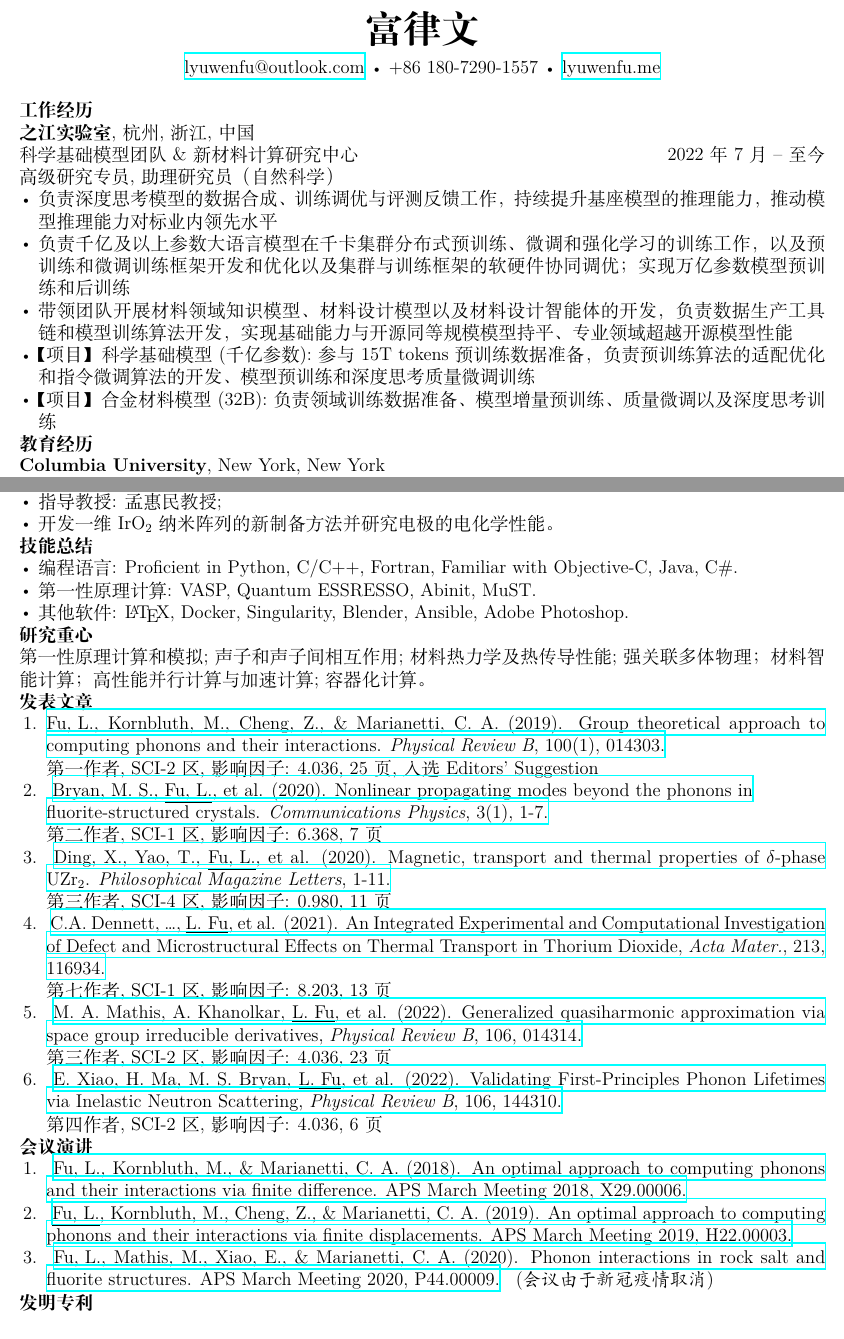
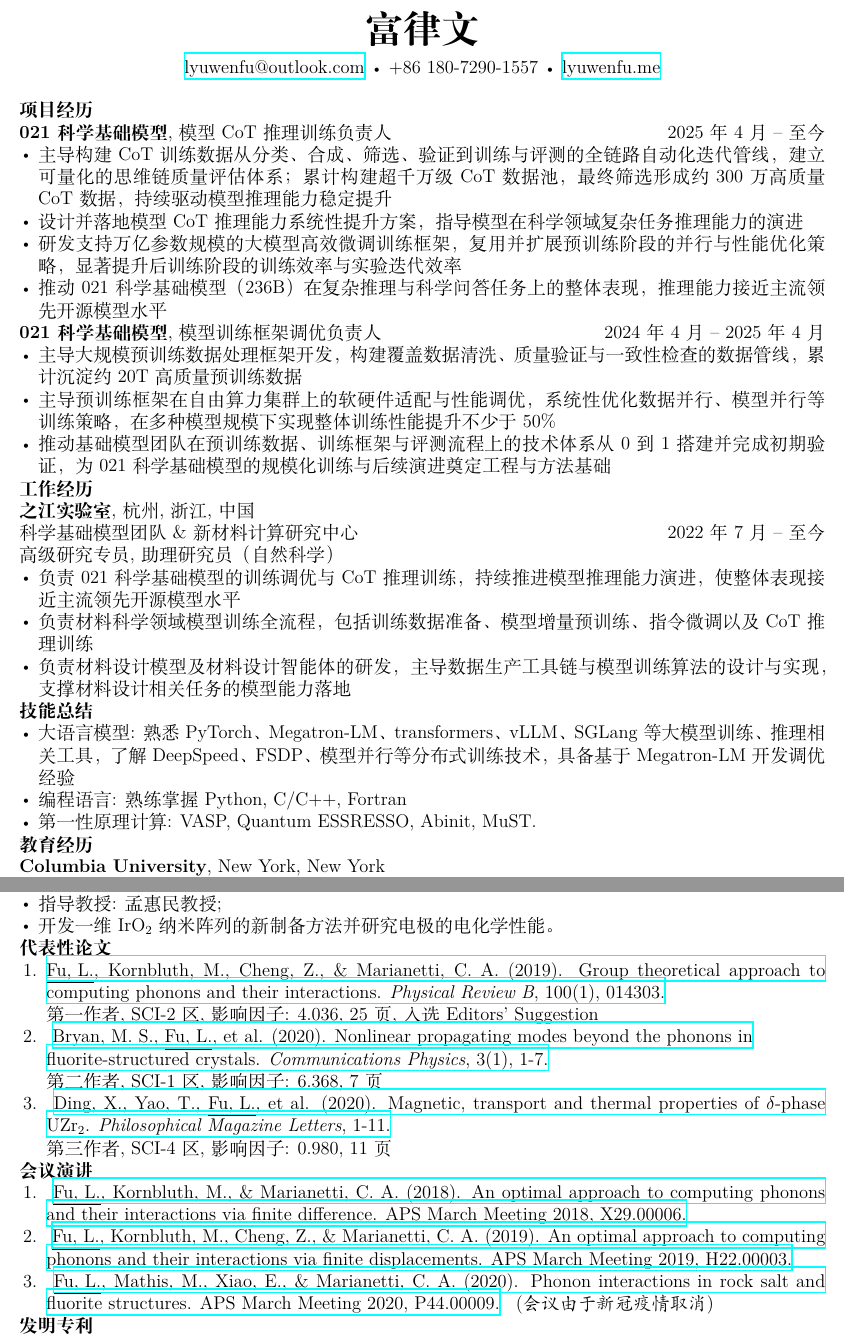
Before and after one commit to lyuwen/lyuwen-cv, a LaTeX CV (main_zhcn.tex): two parts of pages 1 and 2 of 2, joined at a grey line, cut so that both start at the same text. Compiled offline with XeLaTeX.

Commit message:
new version of chinese cv

```diff
--- a/main_zhcn.tex
+++ b/main_zhcn.tex
@@ -18,6 +18,34 @@
 
 \maketitle
 
+%% PROJECT
+\section{项目经历}
+
+{\textbf{021科学基础模型}},
+模型CoT推理训练负责人
+\hfill
+\DatestampYMD{2025}{04}{01} --
+至今
+
+\begin{itemize}
+\item 主导构建 CoT 训练数据从分类、合成、筛选、验证到训练与评测的全链路自动化迭代管线，建立可量化的思维链质量评估体系；累计构建超千万级 CoT 数据池，最终筛选形成约 300 万高质量 CoT 数据，持续驱动模型推理能力稳定提升
+\item 设计并落地模型 CoT 推理能力系统性提升方案，指导模型在科学领域复杂任务推理能力的演进
+\item 研发支持万亿参数规模的大模型高效微调训练框架，复用并扩展预训练阶段的并行与性能优化策略，显著提升后训练阶段的训练效率与实验迭代效率
+\item 推动 021 科学基础模型（236B）在复杂推理与科学问答任务上的整体表现，推理能力接近主流领先开源模型水平
+\end{itemize}
+
+{\textbf{021科学基础模型}},
+模型训练框架调优负责人
+\hfill
+\DatestampYMD{2024}{04}{03} --
+\DatestampYMD{2025}{04}{01}
+
+\begin{itemize}
+\item 主导大规模预训练数据处理框架开发，构建覆盖数据清洗、质量验证与一致性检查的数据管线，累计沉淀约 20T 高质量预训练数据
+\item 主导预训练框架在自由算力集群上的软硬件适配与性能调优，系统性优化数据并行、模型并行等训练策略，在多种模型规模下实现整体训练性能提升不少于 50\%
+\item 推动基础模型团队在预训练数据、训练框架与评测流程上的技术体系从 0 到 1 搭建并完成初期验证，为 021 科学基础模型的规模化训练与后续演进奠定工程与方法基础
+\end{itemize}
+
 %% EXPERIENCE
 \section{工作经历}
 
@@ -31,12 +59,30 @@
 
 高级研究专员, 助理研究员（自然科学）
 \begin{itemize}
-\item 负责深度思考模型的数据合成、训练调优与评测反馈工作，持续提升基座模型的推理能力，推动模型推理能力对标业内领先水平
-\item 负责千亿及以上参数大语言模型在千卡集群分布式预训练、微调和强化学习的训练工作，以及预训练和微调训练框架开发和优化以及集群与训练框架的软硬件协同调优；实现万亿参数模型预训练和后训练
-\item 带领团队开展材料领域知识模型、材料设计模型以及材料设计智能体的开发，负责数据生产工具链和模型训练算法开发，实现基础能力与开源同等规模模型持平、专业领域超越开源模型性能
-\item 【项目】科学基础模型(千亿参数):参与15T tokens预训练数据准备，负责预训练算法的适配优化和指令微调算法的开发、模型预训练和深度思考质量微调训练
-\item 【项目】合金材料模型(32B):负责领域训练数据准备、模型增量预训练、质量微调以及深度思考训练
+\item 负责 021 科学基础模型的训练调优与 CoT 推理训练，持续推进模型推理能力演进，使整体表现接近主流领先开源模型水平
+\item 负责材料科学领域模型训练全流程，包括训练数据准备、模型增量预训练、指令微调以及 CoT 推理训练
+\item 负责材料设计模型及材料设计智能体的研发，主导数据生产工具链与模型训练算法的设计与实现，支撑材料设计相关任务的模型能力落地
+% \item 负责深度思考模型的数据合成、训练调优与评测反馈工作，持续提升基座模型的推理能力，推动模型推理能力对标业内领先水平
+% \item 负责千亿及以上参数大语言模型在千卡集群分布式预训练、微调和强化学习的训练工作，以及预训练和微调训练框架开发和优化以及集群与训练框架的软硬件协同调优；实现万亿参数模型预训练和后训练
+% \item 带领团队开展材料领域知识模型、材料设计模型以及材料设计智能体的开发，负责数据生产工具链和模型训练算法开发，实现基础能力与开源同等规模模型持平、专业领域超越开源模型性能
+% \item 【项目】科学基础模型(千亿参数):参与15T tokens预训练数据准备，负责预训练算法的适配优化和指令微调算法的开发、模型预训练和深度思考质量微调训练
+% \item 【项目】合金材料模型(32B):负责领域训练数据准备、模型增量预训练、质量微调以及深度思考训练
 \end{itemize}
+
+\section{技能总结}
+\begin{itemize}
+\item
+大语言模型:  熟悉PyTorch、Megatron-LM、transformers、vLLM、SGLang等大模型训练、推理相关工具，了解DeepSpeed、FSDP、模型并行等分布式训练技术，具备基于Megatron-LM开发调优经验
+\item
+编程语言:
+熟练掌握
+Python, C/C++, Fortran
+%HTML,
+\item
+第一性原理计算:
+VASP, Quantum ESSRESSO, Abinit, MuST.
+\end{itemize}
+
 
 %% EDUCATION
 \section{教育经历}
@@ -139,44 +185,20 @@ Department of Applied Physics and Applied Mathematics
 \end{itemize}
 
 
-\section{技能总结}
-\begin{itemize}
-\item
-编程语言:
-Proficient in
-Python, C/C++, Fortran,
-Familiar with Objective-C, Java, C\#.
-%HTML,
-\item
-第一性原理计算:
-VASP, Quantum ESSRESSO, Abinit, MuST.
-\item
-其他软件:
-{\LaTeX},
-Docker,
-Singularity,
-Blender,
-Ansible,
-% MATLAB,
-% Mathematica,
-Adobe Photoshop.
-\end{itemize}
-
-
-\section{研究重心}
-第一性原理计算和模拟;
-% 计算材料科学;
-声子和声子间相互作用;
-材料热力学及热传导性能;
-% 凝聚态物理；
-强关联多体物理；
-材料智能计算；
-高性能并行计算与加速计算;
-容器化计算。
+% \section{研究重心}
+% 第一性原理计算和模拟;
+% % 计算材料科学;
+% 声子和声子间相互作用;
+% 材料热力学及热传导性能;
+% % 凝聚态物理；
+% 强关联多体物理；
+% 材料智能计算；
+% 高性能并行计算与加速计算;
+% 容器化计算。
 
 
 
-\section{发表文章}
+\section{代表性论文}
 
 \begin{enumerate}
 \item
@@ -203,32 +225,32 @@ Magnetic, transport and thermal properties of $\delta$-phase UZr$_{2}$.
 
 第三作者, SCI-4区, 影响因子: 0.980, 11页
 %
-\item
-\href{https://doi.org/10.1016/j.actamat.2021.116934}{
-C.A. Dennett, \dots, \underline{L. Fu}, et al. (2021).
-An Integrated Experimental and Computational Investigation of Defect and Microstructural Effects on Thermal Transport in Thorium Dioxide, %
-\textit{Acta Mater.}, 213, 116934.
-}
-
-第七作者, SCI-1区, 影响因子: 8.203, 13页
+% \item
+% \href{https://doi.org/10.1016/j.actamat.2021.116934}{
+% C.A. Dennett, \dots, \underline{L. Fu}, et al. (2021).
+% An Integrated Experimental and Computational Investigation of Defect and Microstructural Effects on Thermal Transport in Thorium Dioxide, %
+% \textit{Acta Mater.}, 213, 116934.
+% }
 %
-\item
-\href{https://doi.org/10.1103/PhysRevB.106.014314}{
-M. A. Mathis, A. Khanolkar, \underline{L. Fu}, et al. (2022).
-Generalized quasiharmonic approximation via space group irreducible derivatives,
-\textit{Physical Review B}, 106, 014314.
-}
-
-第三作者, SCI-2区, 影响因子: 4.036, 23页
-
-\item
-\href{https://doi.org/10.1103/PhysRevB.106.144310}{
-E. Xiao, H. Ma, M. S. Bryan, \underline{L. Fu}, et al. (2022).
-Validating First-Principles Phonon Lifetimes via Inelastic Neutron Scattering,
-\textit{Physical Review B}, 106, 144310.
-}
-
-第四作者, SCI-2区, 影响因子: 4.036, 6页
+% 第七作者, SCI-1区, 影响因子: 8.203, 13页
+% %
+% \item
+% \href{https://doi.org/10.1103/PhysRevB.106.014314}{
+% M. A. Mathis, A. Khanolkar, \underline{L. Fu}, et al. (2022).
+% Generalized quasiharmonic approximation via space group irreducible derivatives,
+% \textit{Physical Review B}, 106, 014314.
+% }
+%
+% 第三作者, SCI-2区, 影响因子: 4.036, 23页
+%
+% \item
+% \href{https://doi.org/10.1103/PhysRevB.106.144310}{
+% E. Xiao, H. Ma, M. S. Bryan, \underline{L. Fu}, et al. (2022).
+% Validating First-Principles Phonon Lifetimes via Inelastic Neutron Scattering,
+% \textit{Physical Review B}, 106, 144310.
+% }
+%
+% 第四作者, SCI-2区, 影响因子: 4.036, 6页
 
 %
 % \item
```
Also changed, not shown: 1 other file.
